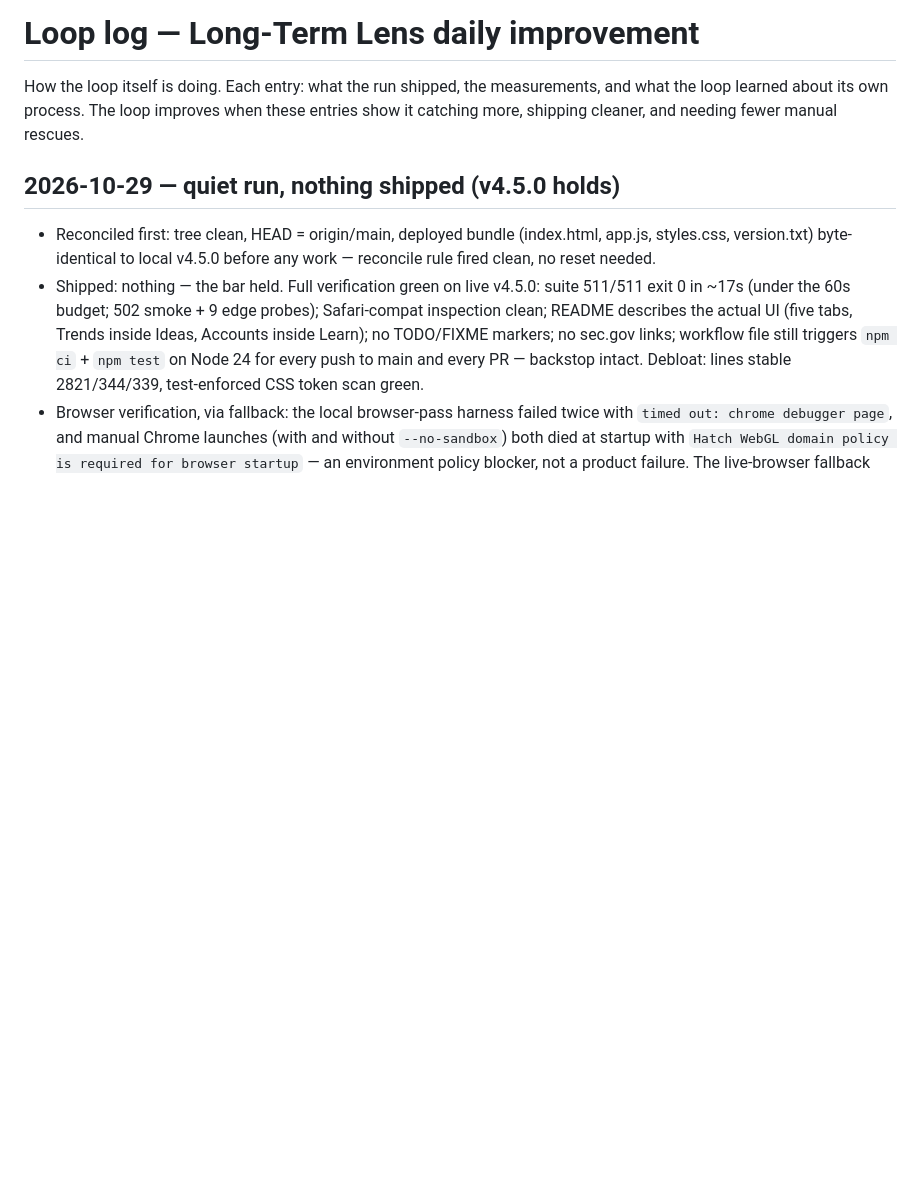
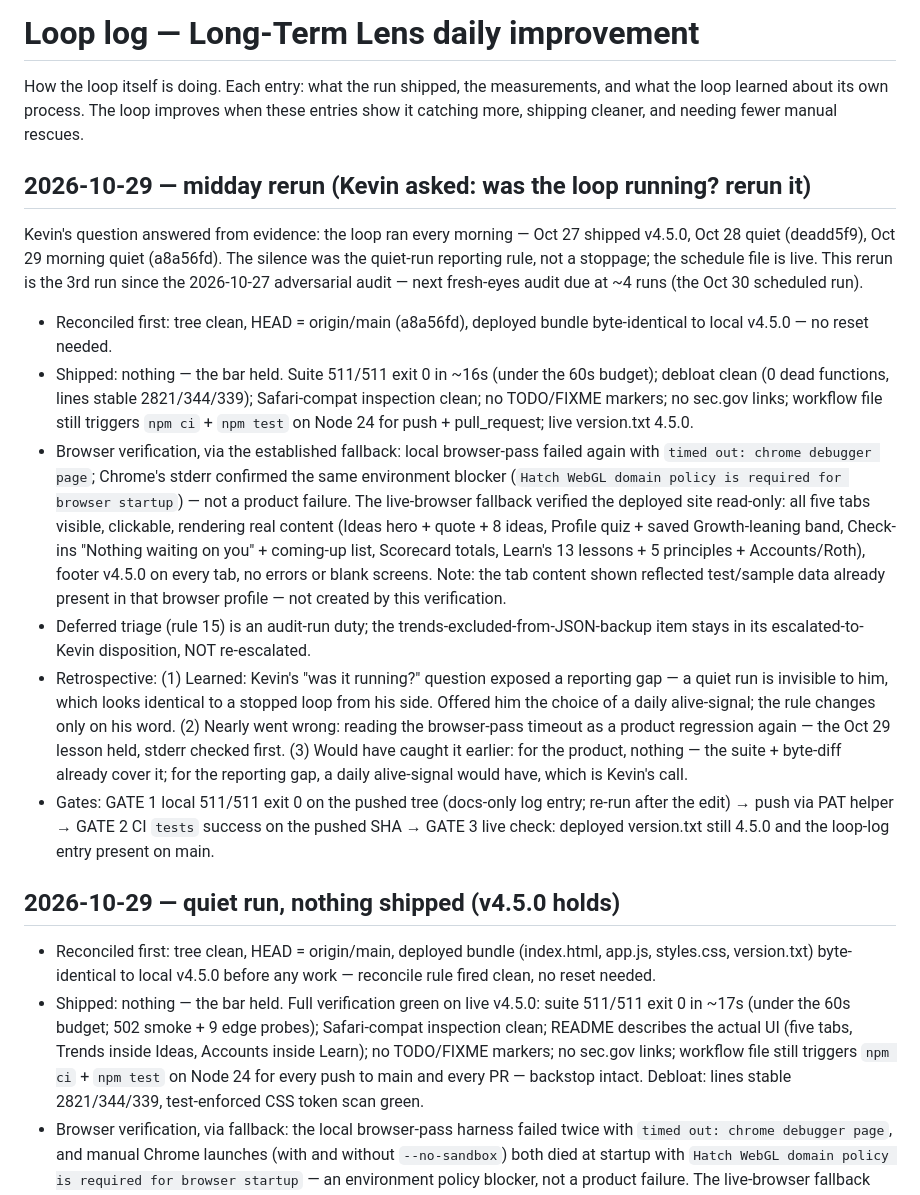
Before and after one commit to swimkevin/longterm-stock-lens, a Markdown page: docs/loop-log.md, the part around the change. Rendered like a GitHub page; blank space fills up the shorter version.

Commit message:
docs: loop-log entry for the 2026-10-29 midday rerun (Kevin-requested)

```diff
--- a/docs/loop-log.md
+++ b/docs/loop-log.md
@@ -3,6 +3,16 @@
 How the loop itself is doing. Each entry: what the run shipped, the measurements,
 and what the loop learned about its own process. The loop improves when these
 entries show it catching more, shipping cleaner, and needing fewer manual rescues.
+
+## 2026-10-29 — midday rerun (Kevin asked: was the loop running? rerun it)
+
+Kevin's question answered from evidence: the loop ran every morning — Oct 27 shipped v4.5.0, Oct 28 quiet (deadd5f9), Oct 29 morning quiet (a8a56fd). The silence was the quiet-run reporting rule, not a stoppage; the schedule file is live. This rerun is the 3rd run since the 2026-10-27 adversarial audit — next fresh-eyes audit due at ~4 runs (the Oct 30 scheduled run).
+- Reconciled first: tree clean, HEAD = origin/main (a8a56fd), deployed bundle byte-identical to local v4.5.0 — no reset needed.
+- Shipped: nothing — the bar held. Suite 511/511 exit 0 in ~16s (under the 60s budget); debloat clean (0 dead functions, lines stable 2821/344/339); Safari-compat inspection clean; no TODO/FIXME markers; no sec.gov links; workflow file still triggers `npm ci` + `npm test` on Node 24 for push + pull_request; live version.txt 4.5.0.
+- Browser verification, via the established fallback: local browser-pass failed again with `timed out: chrome debugger page`; Chrome's stderr confirmed the same environment blocker (`Hatch WebGL domain policy is required for browser startup`) — not a product failure. The live-browser fallback verified the deployed site read-only: all five tabs visible, clickable, rendering real content (Ideas hero + quote + 8 ideas, Profile quiz + saved Growth-leaning band, Check-ins "Nothing waiting on you" + coming-up list, Scorecard totals, Learn's 13 lessons + 5 principles + Accounts/Roth), footer v4.5.0 on every tab, no errors or blank screens. Note: the tab content shown reflected test/sample data already present in that browser profile — not created by this verification.
+- Deferred triage (rule 15) is an audit-run duty; the trends-excluded-from-JSON-backup item stays in its escalated-to-Kevin disposition, NOT re-escalated.
+- Retrospective: (1) Learned: Kevin's "was it running?" question exposed a reporting gap — a quiet run is invisible to him, which looks identical to a stopped loop from his side. Offered him the choice of a daily alive-signal; the rule changes only on his word. (2) Nearly went wrong: reading the browser-pass timeout as a product regression again — the Oct 29 lesson held, stderr checked first. (3) Would have caught it earlier: for the product, nothing — the suite + byte-diff already cover it; for the reporting gap, a daily alive-signal would have, which is Kevin's call.
+- Gates: GATE 1 local 511/511 exit 0 on the pushed tree (docs-only log entry; re-run after the edit) → push via PAT helper → GATE 2 CI `tests` success on the pushed SHA → GATE 3 live check: deployed version.txt still 4.5.0 and the loop-log entry present on main.
 
 ## 2026-10-29 — quiet run, nothing shipped (v4.5.0 holds)
 
```
